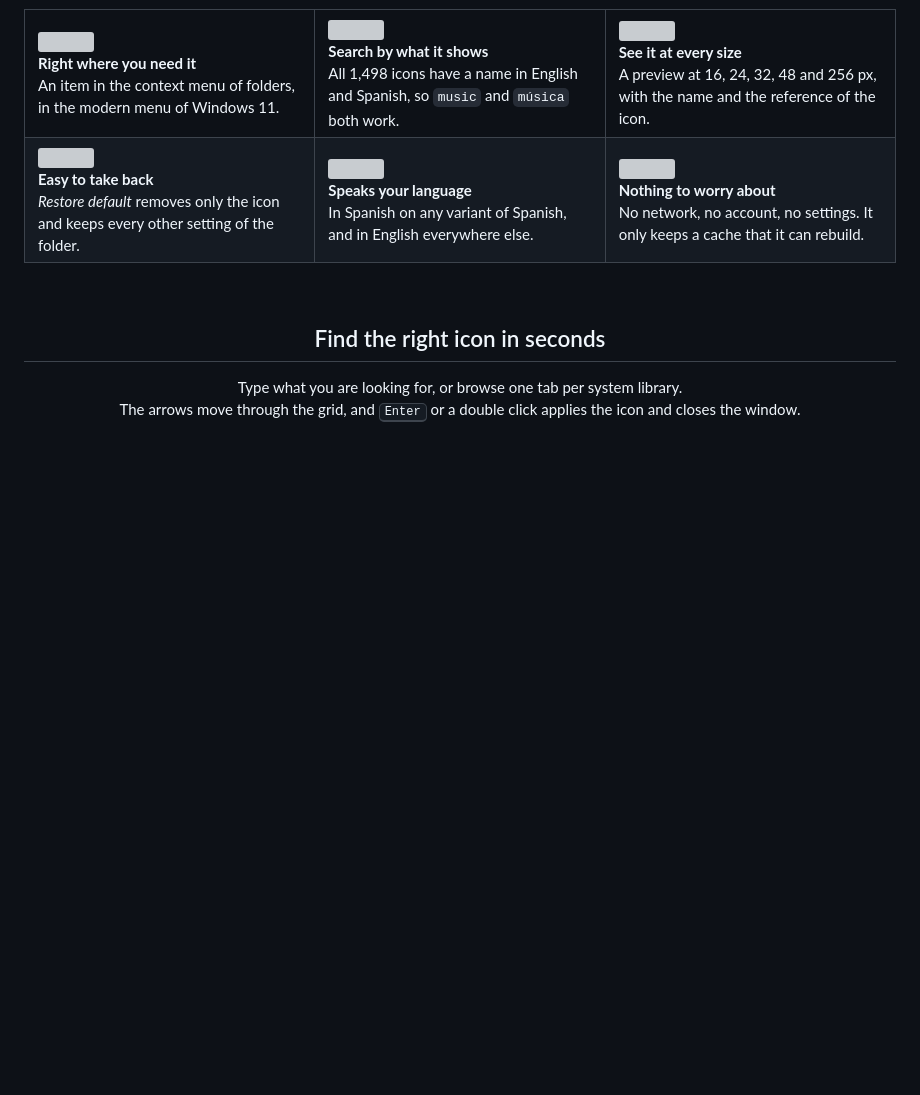
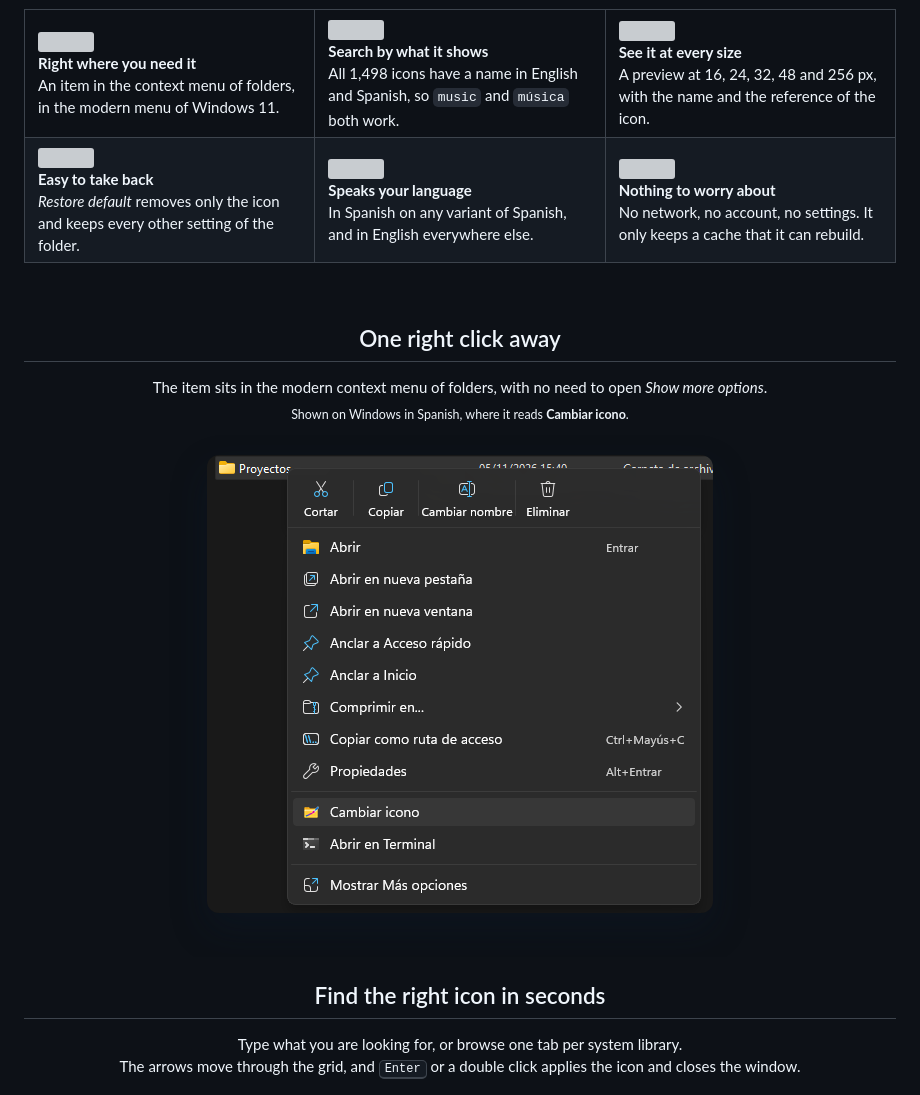
Before and after one commit to EasyXploit/Foldicon, a Markdown page: README.md, the part around the change. Drawn GitHub-style; pictures changed too: docs/images/shot-menu-dark.png (added); blank space fills up the shorter version; grey boxes are pictures that could not be loaded.

Commit message:
Show the context menu in the README

```diff
--- a/README.md
+++ b/README.md
@@ -62,6 +62,17 @@
 </table>
 
 <br>
+
+<h2 align="center">One right click away</h2>
+
+<p align="center">
+  The item sits in the modern context menu of folders, with no need to open <i>Show more options</i>.<br>
+  <sub>Shown on Windows in Spanish, where it reads <b>Cambiar icono</b>.</sub>
+</p>
+
+<p align="center">
+  <img src="docs/images/shot-menu-dark.png" alt="The modern context menu of a folder with the item that opens Foldicon" width="586">
+</p>
 
 <h2 align="center">Find the right icon in seconds</h2>
 
```
Also changed, not shown: docs/images/src/screen-menu-dark.png (added).
